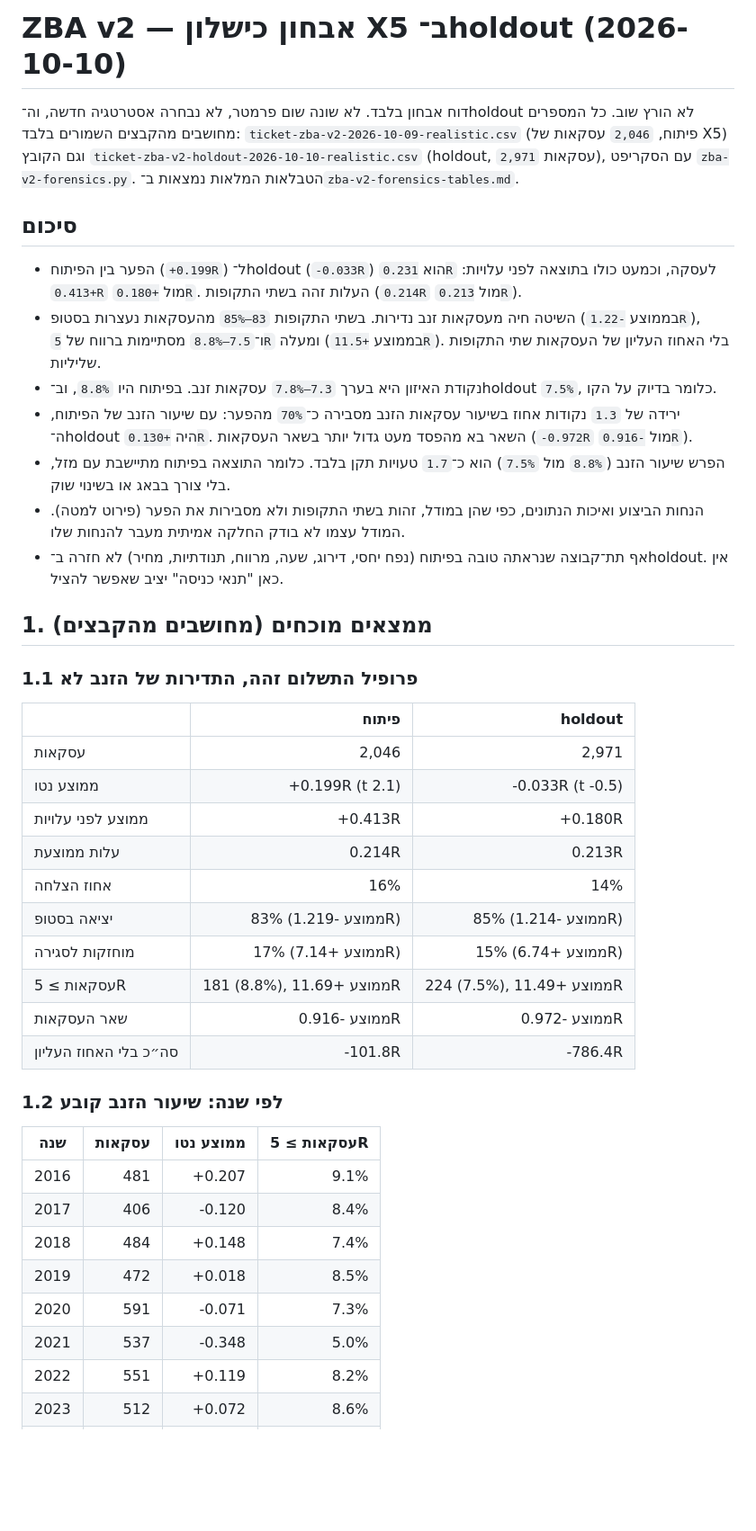
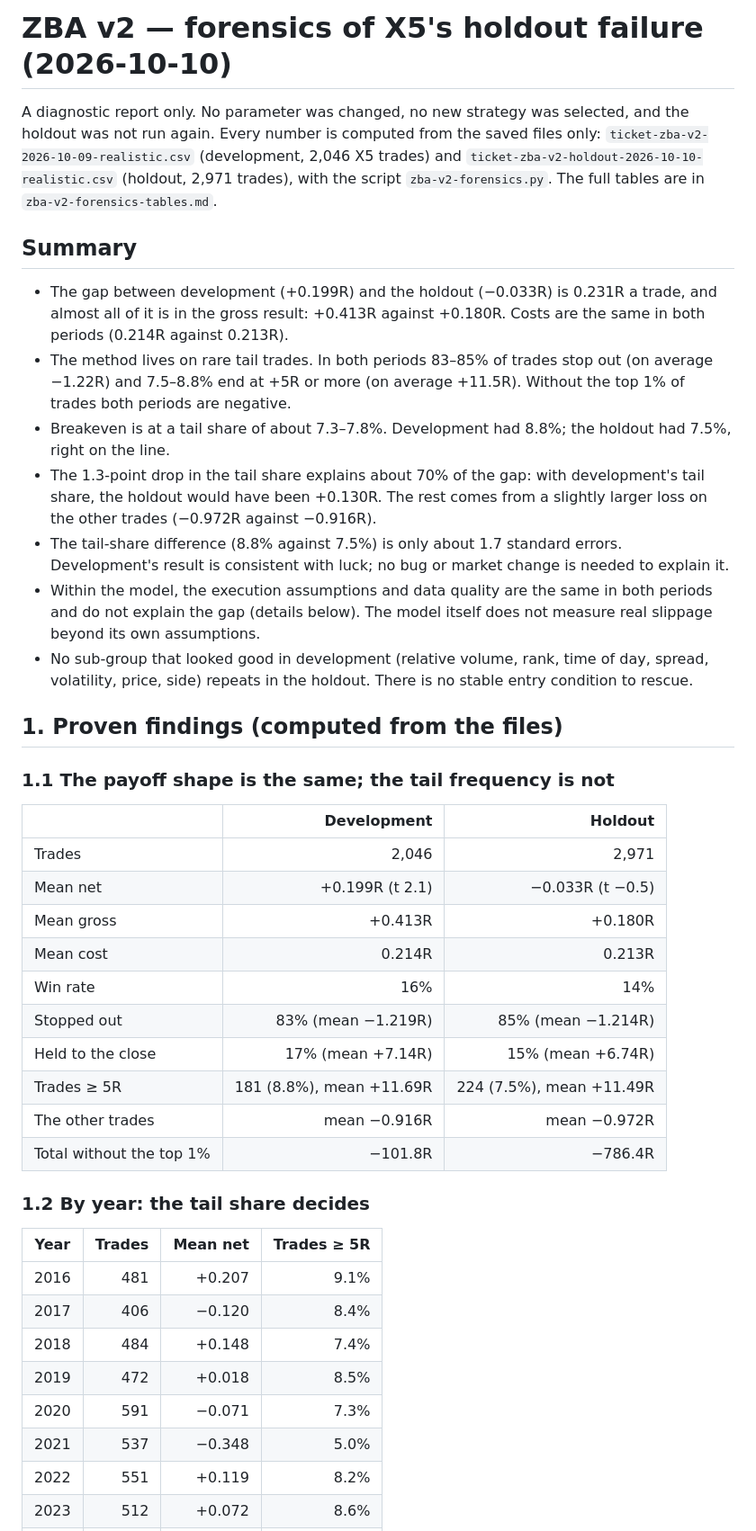
Before and after one commit to danielsuisa/stockbot, a Markdown page: docs/backtest/zba-v2-forensics-2026-10-10.md, the part around one of its changes. Shown at 90% size. Rendered like a GitHub page; blank space fills up the shorter version.

Commit message:
ZBA v2 forensics: the report in English (owner's rule: artifacts in English)
Co-Authored-By: Claude Opus 5.5 <noreply@anthropic.com>

```diff
--- a/docs/backtest/zba-v2-forensics-2026-10-10.md
+++ b/docs/backtest/zba-v2-forensics-2026-10-10.md
@@ -1,53 +1,53 @@
-# ZBA v2 — אבחון כישלון X5 ב־holdout (2026-10-10)
+# ZBA v2 — forensics of X5's holdout failure (2026-10-10)
 
-דוח אבחון בלבד. לא שונה שום פרמטר, לא נבחרה אסטרטגיה חדשה, וה־holdout לא הורץ שוב. כל המספרים מחושבים מהקבצים
-השמורים בלבד: `ticket-zba-v2-2026-10-09-realistic.csv` (פיתוח, `2,046` עסקאות של X5) וגם
-הקובץ `ticket-zba-v2-holdout-2026-10-10-realistic.csv` (holdout, `2,971` עסקאות), עם הסקריפט `zba-v2-forensics.py`.
-הטבלאות המלאות נמצאות ב־`zba-v2-forensics-tables.md`.
+A diagnostic report only. No parameter was changed, no new strategy was selected, and the holdout was not run again.
+Every number is computed from the saved files only: `ticket-zba-v2-2026-10-09-realistic.csv` (development, 2,046 X5
+trades) and `ticket-zba-v2-holdout-2026-10-10-realistic.csv` (holdout, 2,971 trades), with the script
+`zba-v2-forensics.py`. The full tables are in `zba-v2-forensics-tables.md`.
 
-## סיכום
+## Summary
 
-- הפער בין הפיתוח (`+0.199R`) ל־holdout (`-0.033R`) הוא `0.231R` לעסקה, וכמעט כולו בתוצאה לפני עלויות: `+0.413R` מול
-  `+0.180R`. העלות זהה בשתי התקופות (`0.214R` מול `0.213R`).
-- השיטה חיה מעסקאות זנב נדירות. בשתי התקופות `83–85%` מהעסקאות נעצרות בסטופ (בממוצע `-1.22R`), ו־`7.5–8.8%` מסתיימות
-  ברווח של `5R` ומעלה (בממוצע `+11.5R`). בלי האחוז העליון של העסקאות שתי התקופות שליליות.
-- נקודת האיזון היא בערך `7.3–7.8%` עסקאות זנב. בפיתוח היו `8.8%`, וב־holdout `7.5%`, כלומר בדיוק על הקו.
-- ירידה של `1.3` נקודות אחוז בשיעור עסקאות הזנב מסבירה כ־`70%` מהפער: עם שיעור הזנב של הפיתוח, ה־holdout היה
-  `+0.130R`. השאר בא מהפסד מעט גדול יותר בשאר העסקאות (`-0.972R` מול `-0.916R`).
-- הפרש שיעור הזנב (`8.8%` מול `7.5%`) הוא כ־`1.7` טעויות תקן בלבד. כלומר התוצאה בפיתוח מתיישבת עם מזל, בלי צורך
-  בבאג או בשינוי שוק.
-- הנחות הביצוע ואיכות הנתונים, כפי שהן במודל, זהות בשתי התקופות ולא מסבירות את הפער (פירוט למטה). המודל עצמו לא בודק
-  החלקה אמיתית מעבר להנחות שלו.
-- אף תת־קבוצה שנראתה טובה בפיתוח (נפח יחסי, דירוג, שעה, מרווח, תנודתיות, מחיר) לא חזרה ב־holdout. אין כאן "תנאי כניסה"
-  יציב שאפשר להציל.
+- The gap between development (+0.199R) and the holdout (−0.033R) is 0.231R a trade, and almost all of it is in the
+  gross result: +0.413R against +0.180R. Costs are the same in both periods (0.214R against 0.213R).
+- The method lives on rare tail trades. In both periods 83–85% of trades stop out (on average −1.22R) and 7.5–8.8% end
+  at +5R or more (on average +11.5R). Without the top 1% of trades both periods are negative.
+- Breakeven is at a tail share of about 7.3–7.8%. Development had 8.8%; the holdout had 7.5%, right on the line.
+- The 1.3-point drop in the tail share explains about 70% of the gap: with development's tail share, the holdout would
+  have been +0.130R. The rest comes from a slightly larger loss on the other trades (−0.972R against −0.916R).
+- The tail-share difference (8.8% against 7.5%) is only about 1.7 standard errors. Development's result is consistent
+  with luck; no bug or market change is needed to explain it.
+- Within the model, the execution assumptions and data quality are the same in both periods and do not explain the gap
+  (details below). The model itself does not measure real slippage beyond its own assumptions.
+- No sub-group that looked good in development (relative volume, rank, time of day, spread, volatility, price, side)
+  repeats in the holdout. There is no stable entry condition to rescue.
 
-## 1. ממצאים מוכחים (מחושבים מהקבצים)
+## 1. Proven findings (computed from the files)
 
-### 1.1 פרופיל התשלום זהה, התדירות של הזנב לא
+### 1.1 The payoff shape is the same; the tail frequency is not
 
-| | פיתוח | holdout |
+| | Development | Holdout |
 |---|---:|---:|
-| עסקאות | 2,046 | 2,971 |
-| ממוצע נטו | +0.199R (t 2.1) | -0.033R (t -0.5) |
-| ממוצע לפני עלויות | +0.413R | +0.180R |
-| עלות ממוצעת | 0.214R | 0.213R |
-| אחוז הצלחה | 16% | 14% |
-| יציאה בסטופ | 83% (ממוצע -1.219R) | 85% (ממוצע -1.214R) |
-| מוחזקות לסגירה | 17% (ממוצע +7.14R) | 15% (ממוצע +6.74R) |
-| עסקאות ≥ 5R | 181 (8.8%), ממוצע +11.69R | 224 (7.5%), ממוצע +11.49R |
-| שאר העסקאות | ממוצע -0.916R | ממוצע -0.972R |
-| סה״כ בלי האחוז העליון | -101.8R | -786.4R |
+| Trades | 2,046 | 2,971 |
+| Mean net | +0.199R (t 2.1) | −0.033R (t −0.5) |
+| Mean gross | +0.413R | +0.180R |
+| Mean cost | 0.214R | 0.213R |
+| Win rate | 16% | 14% |
+| Stopped out | 83% (mean −1.219R) | 85% (mean −1.214R) |
+| Held to the close | 17% (mean +7.14R) | 15% (mean +6.74R) |
+| Trades ≥ 5R | 181 (8.8%), mean +11.69R | 224 (7.5%), mean +11.49R |
+| The other trades | mean −0.916R | mean −0.972R |
+| Total without the top 1% | −101.8R | −786.4R |
 
-### 1.2 לפי שנה: שיעור הזנב קובע
+### 1.2 By year: the tail share decides
 
-| שנה | עסקאות | ממוצע נטו | עסקאות ≥ 5R |
+| Year | Trades | Mean net | Trades ≥ 5R |
 |---|---:|---:|---:|
 | 2016 | 481 | +0.207 | 9.1% |
-| 2017 | 406 | -0.120 | 8.4% |
+| 2017 | 406 | −0.120 | 8.4% |
 | 2018 | 484 | +0.148 | 7.4% |
 | 2019 | 472 | +0.018 | 8.5% |
-| 2020 | 591 | -0.071 | 7.3% |
-| 2021 | 537 | -0.348 | 5.0% |
+| 2020 | 591 | −0.071 | 7.3% |
+| 2021 | 537 | −0.348 | 5.0% |
 | 2022 | 551 | +0.119 | 8.2% |
 | 2023 | 512 | +0.072 | 8.6% |
 | 2024 | 353 | +0.128 | 7.1% |
```
Also changed, not shown: other parts of docs/backtest/zba-v2-forensics-2026-10-10.md (+67 -58 lines).
